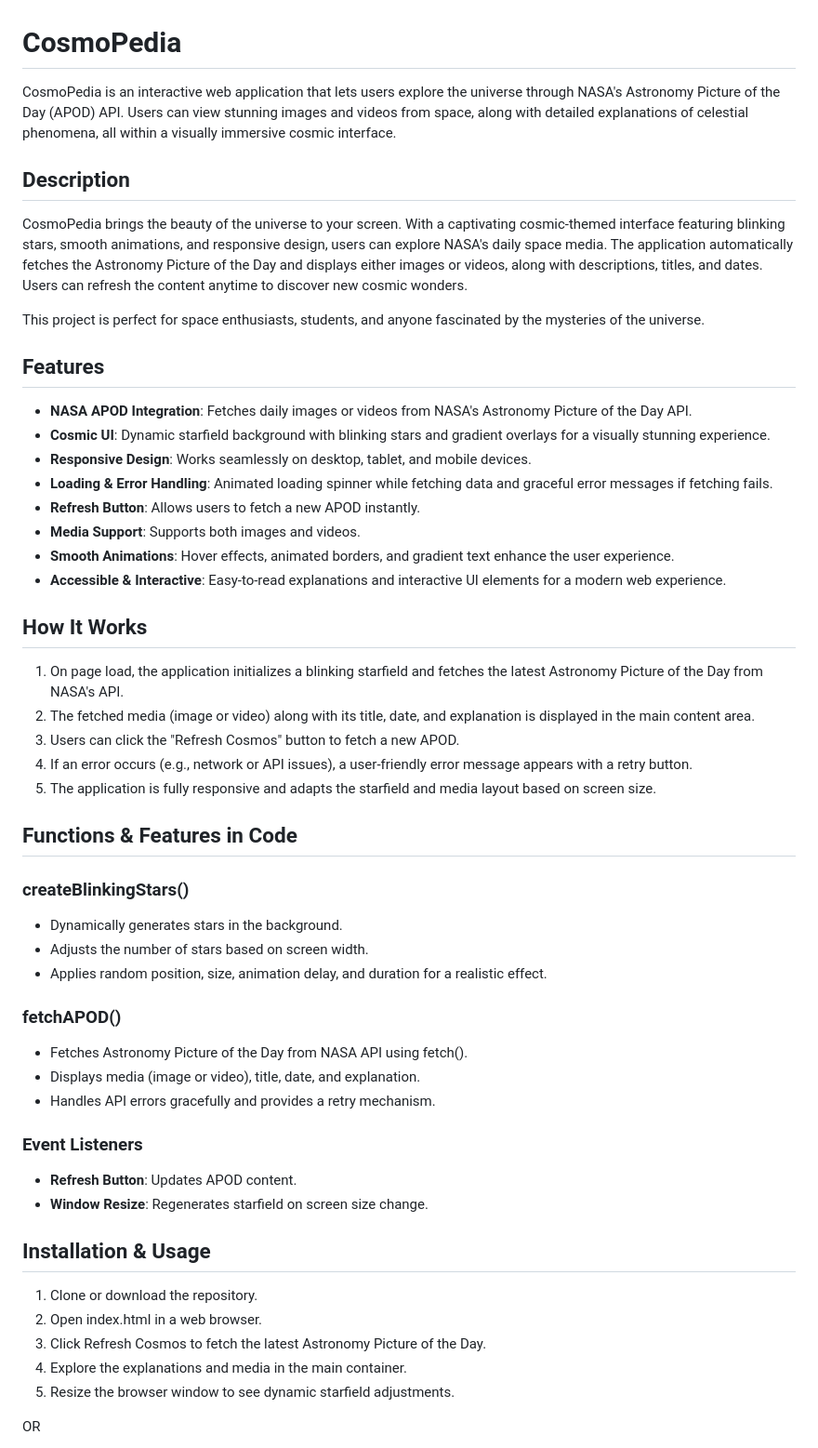
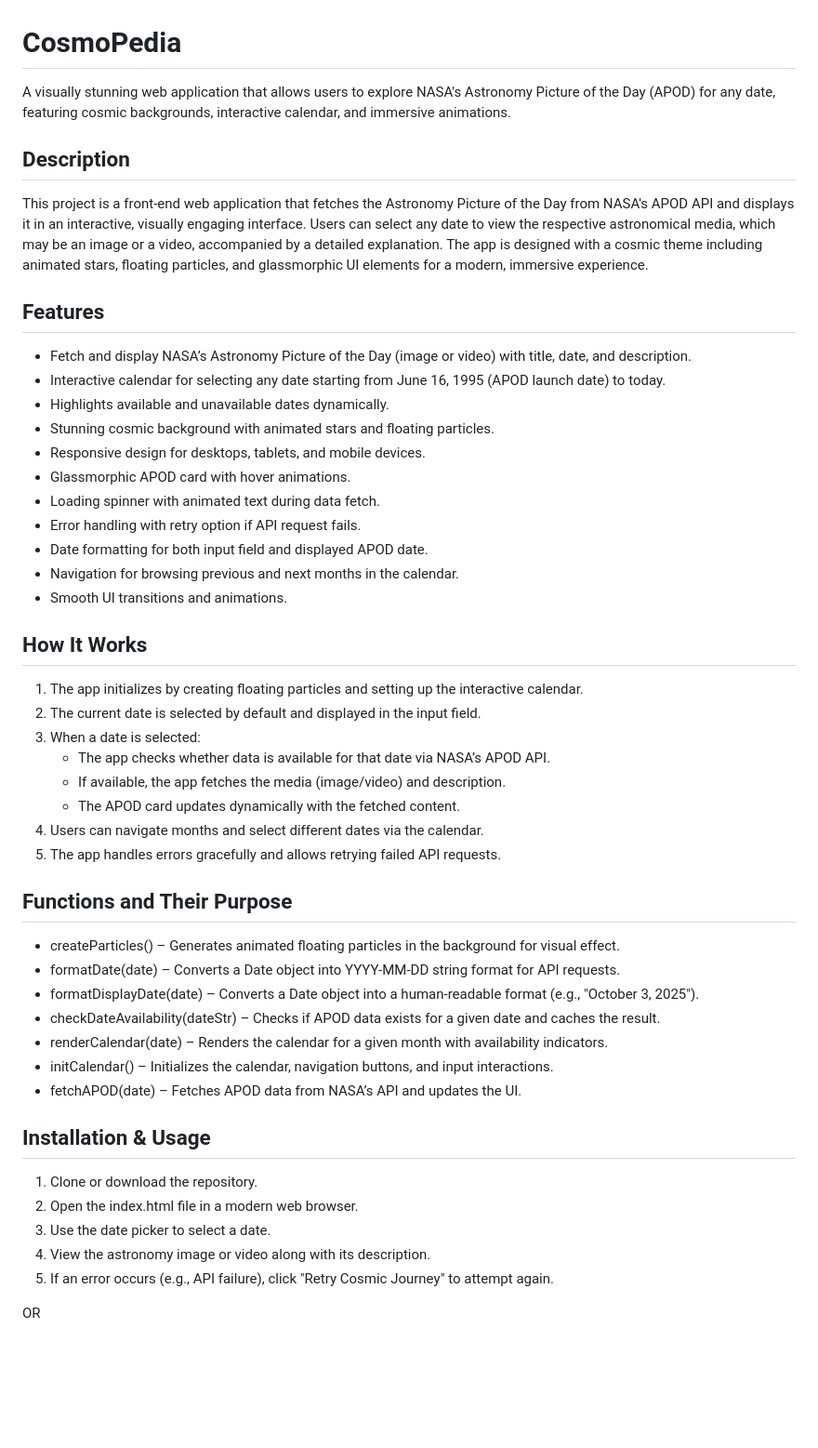
Before and after one commit to cloudxplorer/CosmoPedia, a Markdown page: README.md, the part around the change. Shown at 93% size. Rendered like a GitHub page; blank space fills up the shorter version.

```diff
--- a/README.md
+++ b/README.md
@@ -1,50 +1,47 @@
 # CosmoPedia
-CosmoPedia is an interactive web application that lets users explore the universe through NASA's Astronomy Picture of the Day (APOD) API. Users can view stunning images and videos from space, along with detailed explanations of celestial phenomena, all within a visually immersive cosmic interface.
+A visually stunning web application that allows users to explore NASA's Astronomy Picture of the Day (APOD) for any date, featuring cosmic backgrounds, interactive calendar, and immersive animations.
 
 ## Description
-CosmoPedia brings the beauty of the universe to your screen. With a captivating cosmic-themed interface featuring blinking stars, smooth animations, and responsive design, users can explore NASA's daily space media. The application automatically fetches the Astronomy Picture of the Day and displays either images or videos, along with descriptions, titles, and dates. Users can refresh the content anytime to discover new cosmic wonders.
-
-This project is perfect for space enthusiasts, students, and anyone fascinated by the mysteries of the universe.
+This project is a front-end web application that fetches the Astronomy Picture of the Day from NASA's APOD API and displays it in an interactive, visually engaging interface. Users can select any date to view the respective astronomical media, which may be an image or a video, accompanied by a detailed explanation. The app is designed with a cosmic theme including animated stars, floating particles, and glassmorphic UI elements for a modern, immersive experience.
 
 ## Features
-- **NASA APOD Integration**: Fetches daily images or videos from NASA's Astronomy Picture of the Day API.
-- **Cosmic UI**: Dynamic starfield background with blinking stars and gradient overlays for a visually stunning experience.
-- **Responsive Design**: Works seamlessly on desktop, tablet, and mobile devices.
-- **Loading & Error Handling**: Animated loading spinner while fetching data and graceful error messages if fetching fails.
-- **Refresh Button**: Allows users to fetch a new APOD instantly.
-- **Media Support**: Supports both images and videos.
-- **Smooth Animations**: Hover effects, animated borders, and gradient text enhance the user experience.
-- **Accessible & Interactive**: Easy-to-read explanations and interactive UI elements for a modern web experience.
+- Fetch and display NASA’s Astronomy Picture of the Day (image or video) with title, date, and description.
+- Interactive calendar for selecting any date starting from June 16, 1995 (APOD launch date) to today.
+- Highlights available and unavailable dates dynamically.
+- Stunning cosmic background with animated stars and floating particles.
+- Responsive design for desktops, tablets, and mobile devices.
+- Glassmorphic APOD card with hover animations.
+- Loading spinner with animated text during data fetch.
+- Error handling with retry option if API request fails.
+- Date formatting for both input field and displayed APOD date.
+- Navigation for browsing previous and next months in the calendar.
+- Smooth UI transitions and animations.
 
 ## How It Works
-1. On page load, the application initializes a blinking starfield and fetches the latest Astronomy Picture of the Day from NASA's API.
-2. The fetched media (image or video) along with its title, date, and explanation is displayed in the main content area.
-3. Users can click the "Refresh Cosmos" button to fetch a new APOD.
-4. If an error occurs (e.g., network or API issues), a user-friendly error message appears with a retry button.
-5. The application is fully responsive and adapts the starfield and media layout based on screen size.
+1. The app initializes by creating floating particles and setting up the interactive calendar.
+2. The current date is selected by default and displayed in the input field.
+3. When a date is selected:
+   - The app checks whether data is available for that date via NASA’s APOD API.
+   - If available, the app fetches the media (image/video) and description.
+   - The APOD card updates dynamically with the fetched content.
+4. Users can navigate months and select different dates via the calendar.
+5. The app handles errors gracefully and allows retrying failed API requests.
 
-## Functions & Features in Code
-
-### createBlinkingStars()
-- Dynamically generates stars in the background.
-- Adjusts the number of stars based on screen width.
-- Applies random position, size, animation delay, and duration for a realistic effect.
-
-### fetchAPOD()
-- Fetches Astronomy Picture of the Day from NASA API using fetch().
-- Displays media (image or video), title, date, and explanation.
-- Handles API errors gracefully and provides a retry mechanism.
-
-### Event Listeners
-- **Refresh Button**: Updates APOD content.
-- **Window Resize**: Regenerates starfield on screen size change.
+## Functions and Their Purpose
+- createParticles() – Generates animated floating particles in the background for visual effect.
+- formatDate(date) – Converts a Date object into YYYY-MM-DD string format for API requests.
+- formatDisplayDate(date) – Converts a Date object into a human-readable format (e.g., "October 3, 2025").
+- checkDateAvailability(dateStr) – Checks if APOD data exists for a given date and caches the result.
+- renderCalendar(date) – Renders the calendar for a given month with availability indicators.
+- initCalendar() – Initializes the calendar, navigation buttons, and input interactions.
+- fetchAPOD(date) – Fetches APOD data from NASA’s API and updates the UI.
 
 ## Installation & Usage
 1. Clone or download the repository.
-2. Open index.html in a web browser.
-3. Click Refresh Cosmos to fetch the latest Astronomy Picture of the Day.
-4. Explore the explanations and media in the main container.
-5. Resize the browser window to see dynamic starfield adjustments.
+2. Open the index.html file in a modern web browser.
+3. Use the date picker to select a date.
+4. View the astronomy image or video along with its description.
+5. If an error occurs (e.g., API failure), click "Retry Cosmic Journey" to attempt again.
 
 OR
 
```
